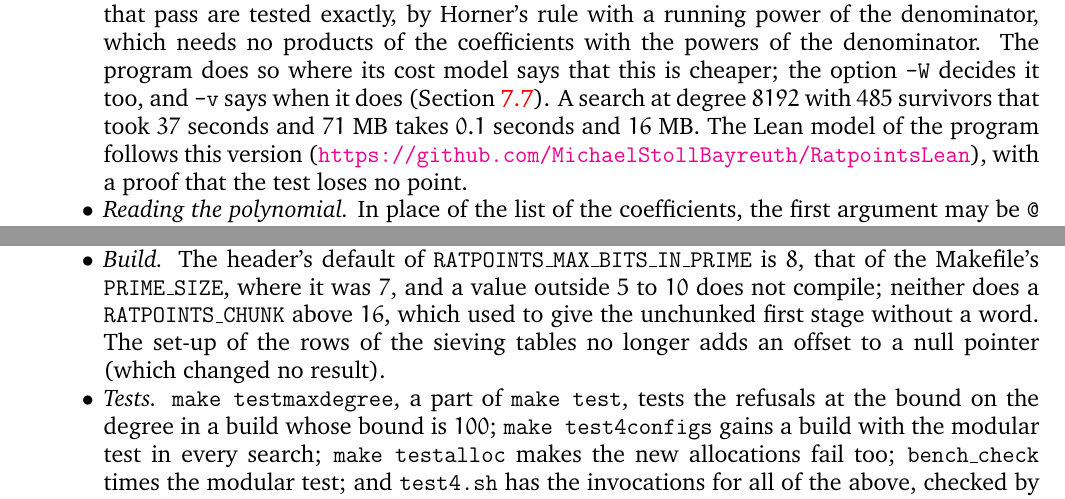
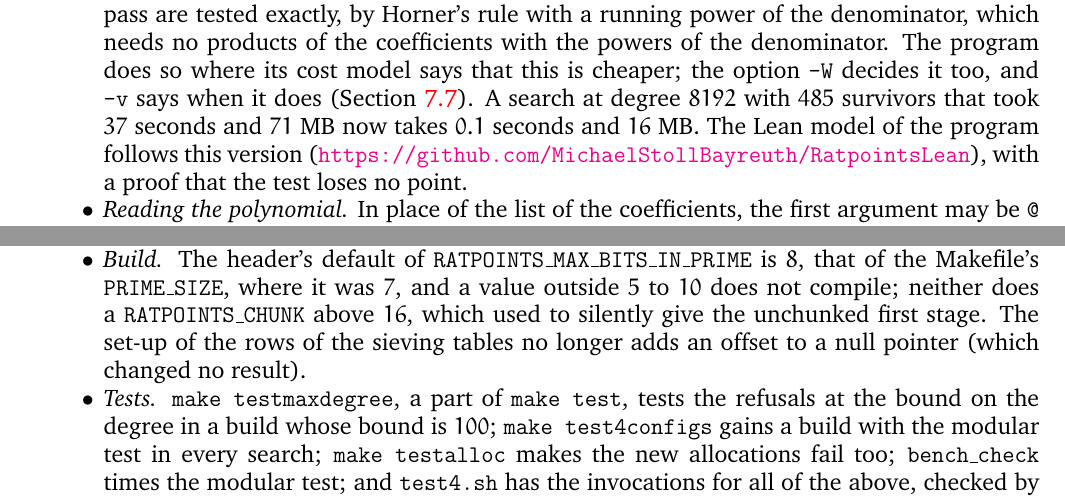
Before and after one commit to MichaelStollBayreuth/ratpoints, a LaTeX paper (ratpoints-doc-3.2.tex): two parts of page 34 of 42, joined at a grey line, cut so that both start at the same text. Compiled offline with pdfLaTeX.

Commit message:
The entry of the change log of 3.2.0 in the manual and the news of the README, reworded by the author in three places before the release: the search at degree 8192 "now takes" 0.1 seconds and 16 MB (in both), and a RATPOINTS_CHUNK above 16 "used to silently give the unchunked first stage" (in the manual); the PDF of the manual is built again
Co-Authored-By: Claude Fable 5.2 <noreply@anthropic.com>

```diff
--- a/ratpoints-doc-3.2.tex
+++ b/ratpoints-doc-3.2.tex
@@ -2428,7 +2428,7 @@ Public License.
         so where its cost model says that this is cheaper; the
         option~\verb+-W+ decides it too, and \verb+-v+ says when it does
         (Section~\ref{sec:modtest}). A search at degree~$8192$ with
-        $485$~survivors that took $37$~seconds and $71$~MB takes
+        $485$~survivors that took $37$~seconds and $71$~MB now takes
         $0.1$~seconds and $16$~MB. The
         Lean model of the program follows this version
         (\url{https://github.com/MichaelStollBayreuth/RatpointsLean}),
@@ -2479,8 +2479,8 @@ Public License.
         \texttt{RATPOINTS\_MAX\_BITS\_IN\_PRIME} is~$8$, that of the
         Makefile's \texttt{PRIME\_SIZE}, where it was~$7$, and a value
         outside $5$ to~$10$ does not compile; neither does a
-        \texttt{RATPOINTS\_CHUNK} above~$16$, which used to give the
-        unchunked first stage without a word. The set-up of the rows of
+        \texttt{RATPOINTS\_CHUNK} above~$16$, which used to silently give
+        the unchunked first stage. The set-up of the rows of
         the sieving tables no longer adds an offset to a null pointer
         (which changed no result).
   \item \emph{Tests.} \texttt{make testmaxdegree}, a part of \texttt{make
```
Also changed, not shown: README.md, ratpoints-doc-3.2.pdf.
